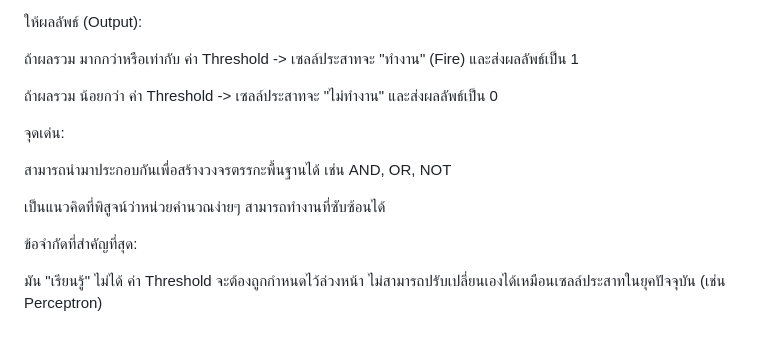
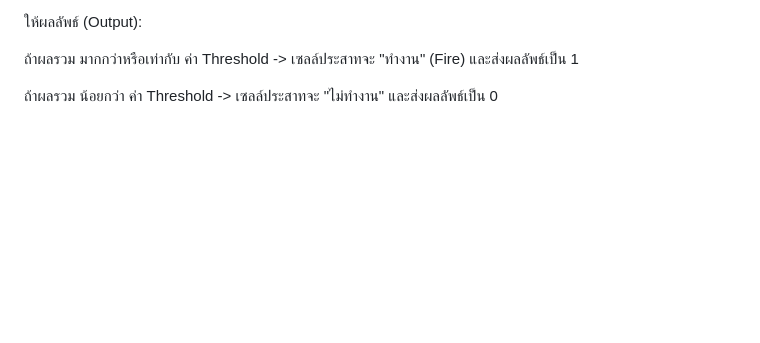
Before and after one commit to Pakaporn288/Transformer, a Markdown page: README.md, the part around the change. Rendered like a GitHub page; blank space fills up the shorter version.

Commit message:
เพิ่ม

```diff
--- a/README.md
+++ b/README.md
@@ -39,13 +39,3 @@ S (Sensors): เซ็นเซอร์/ส่วนรับรู้ - Agent
 ถ้าผลรวม มากกว่าหรือเท่ากับ ค่า Threshold -> เซลล์ประสาทจะ "ทำงาน" (Fire) และส่งผลลัพธ์เป็น 1
 
 ถ้าผลรวม น้อยกว่า ค่า Threshold -> เซลล์ประสาทจะ "ไม่ทำงาน" และส่งผลลัพธ์เป็น 0
-
-จุดเด่น:
-
-สามารถนำมาประกอบกันเพื่อสร้างวงจรตรรกะพื้นฐานได้ เช่น AND, OR, NOT
-
-เป็นแนวคิดที่พิสูจน์ว่าหน่วยคำนวณง่ายๆ สามารถทำงานที่ซับซ้อนได้
-
-ข้อจำกัดที่สำคัญที่สุด:
-
-มัน "เรียนรู้" ไม่ได้ ค่า Threshold จะต้องถูกกำหนดไว้ล่วงหน้า ไม่สามารถปรับเปลี่ยนเองได้เหมือนเซลล์ประสาทในยุคปัจจุบัน (เช่น Perceptron)
```
